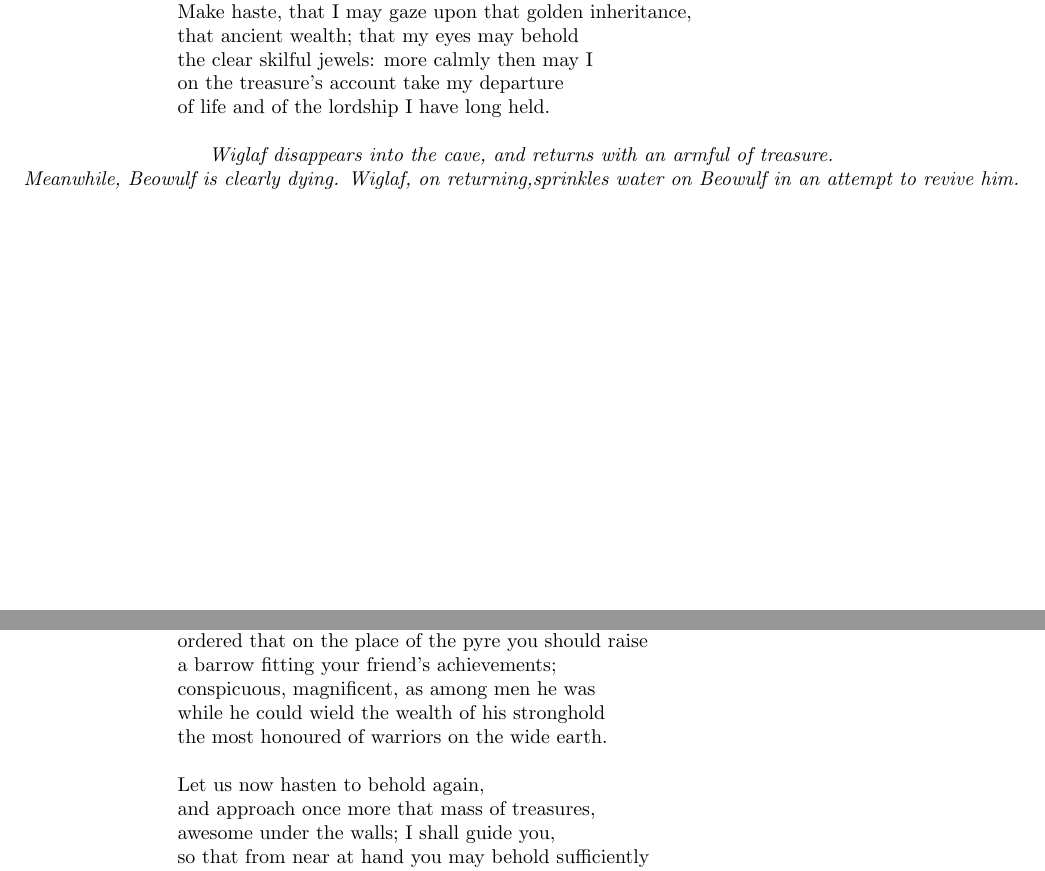
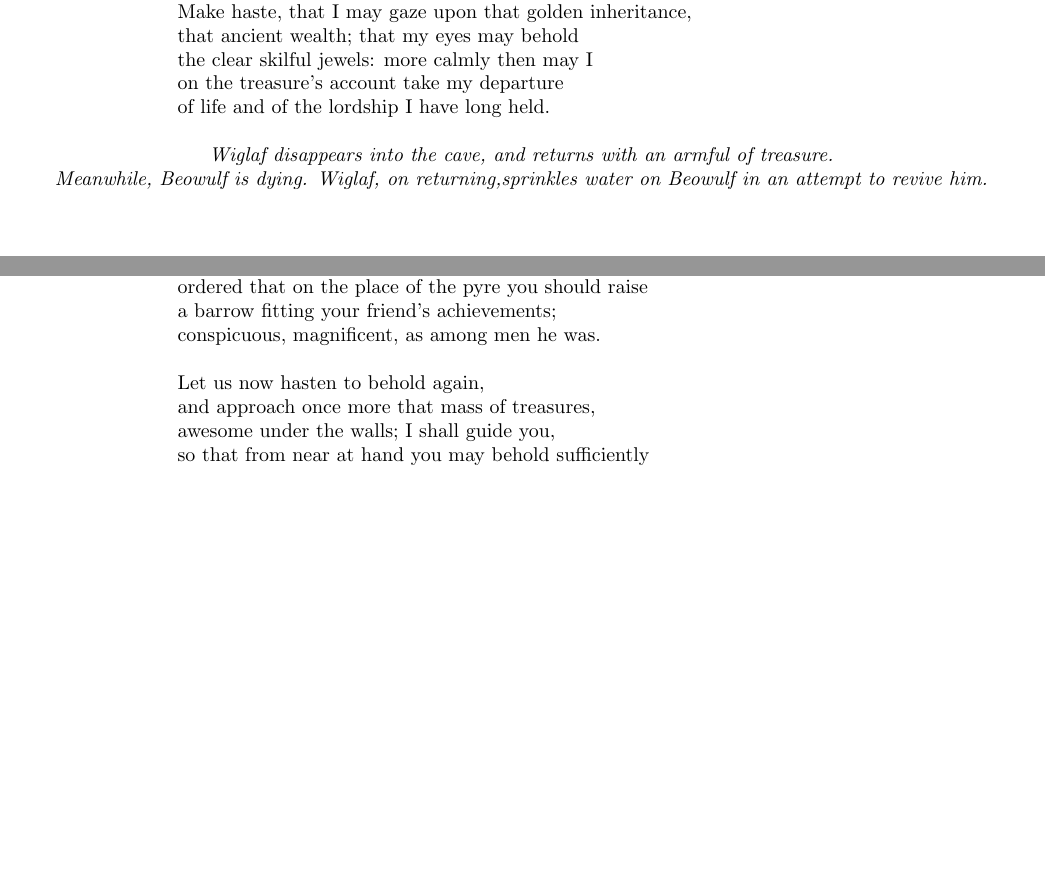
Before and after one commit to walrus/beowulf, a LaTeX document (beowulf_script.tex): two parts of pages 43 and 47 of 49 before the commit and two parts of pages 40 and 44 of 46 after it, joined at a grey line, cut so that both start at the same text, the shorter picture padded with empty space. Compiled offline with pdfLaTeX.

Commit message:
Fix layout again

```diff
--- a/beowulf_script.tex
+++ b/beowulf_script.tex
@@ -1715,7 +1711,7 @@ on the treasure's account take my departure
 of life and of the lordship I have long held.
 
 \centerline{\textit{Wiglaf disappears into the cave, and returns with an armful of treasure.}}
-\centerline{\textit{Meanwhile, Beowulf is clearly dying. Wiglaf, on returning,
+\centerline{\textit{Meanwhile, Beowulf is dying. Wiglaf, on returning,
 sprinkles water on Beowulf in an attempt to revive him.}}
 
 \newpage
@@ -1850,9 +1846,7 @@ and commanded his wits. Much did he say
 in his grief, the old man; he asked me to speak to you,
 ordered that on the place of the pyre you should raise
 a barrow fitting your friend's achievements;
-conspicuous, magnificent, as among men he was
-while he could wield the wealth of his stronghold
-the most honoured of warriors on the wide earth.
+conspicuous, magnificent, as among men he was.
 
 Let us now hasten to behold again,
 and approach once more that mass of treasures,
```
Also changed, not shown: beowulf_script.pdf, beowulf_script.tex (22 more changed lines).
